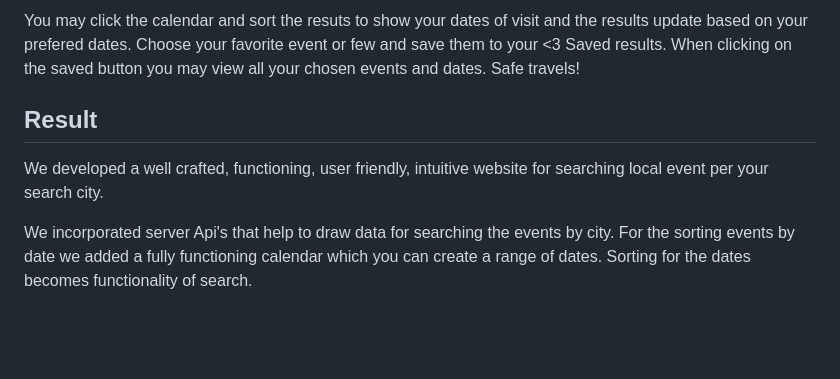
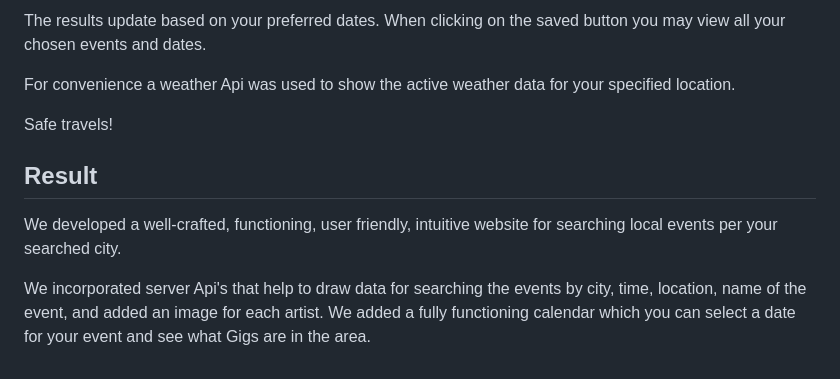
Before and after one commit to anna071387/GIGS, a Markdown page: README.md, the part around the change printed below. Drawn GitHub-style; blank space fills up the shorter version.

```diff
--- a/README.md
+++ b/README.md
@@ -14,11 +20,15 @@ You will be redirected to the results page with the results to all the events.
 
-You may click the calendar and sort the resuts to show your dates of visit and the results update based on your prefered dates.
-Choose your favorite event or few and save them to your <3 Saved  results.
-When clicking on the saved button you may view all your chosen events and dates. Safe travels!
+
+The results update based on your preferred dates.
+When clicking on the saved button you may view all your chosen events and dates.
+
+
+For convenience a weather Api was used to show the active weather data for your specified location.
+
+Safe travels!
 
 ## Result
-We developed a well crafted, functioning, user friendly, intuitive website for searching local event per your search city.
+We developed a well-crafted, functioning, user friendly, intuitive website for searching local events per your searched city.
 
-We incorporated server Api's that help to draw data for searching the events by city.
-For the sorting events by date we added a fully functioning calendar which you can create a range of dates.
-Sorting for the dates becomes functionality of search.
+We incorporated server Api's that help to draw data for searching the events by city, time, location, name of the event, and added an image for each artist.
+We added a fully functioning calendar which you can select a date for your event and see what Gigs are in the area.
```
Also changed, not shown: other parts of README.md (+11 -5 lines), assets/images/Dark-01.png (added), assets/images/Light-01.png (added), 6 other files.
